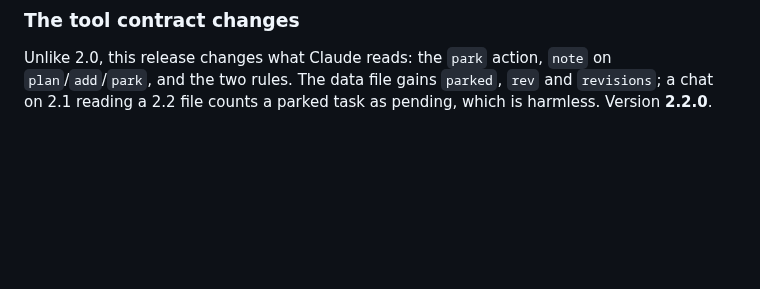
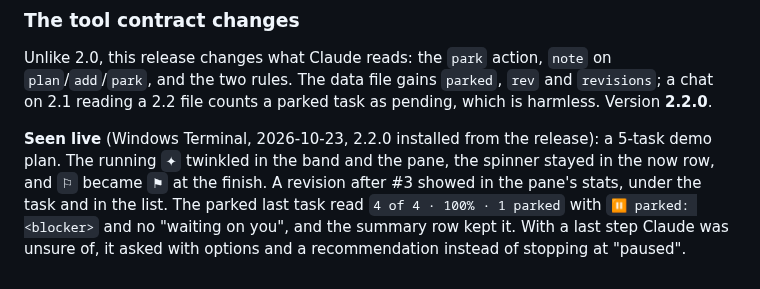
Before and after one commit to afterever/claude-mods, a Markdown page: waypoints/DESIGN.md, the part around the change. Rendered like a GitHub page; blank space fills up the shorter version.

Commit message:
waypoints DESIGN: 2.2.0 seen live
Co-Authored-By: Claude Opus 5.5 <noreply@anthropic.com>
Claude-Session: https://claude.ai/code/session_01LGuCJYJUpEFZuxKVSsnHcJ

```diff
--- a/waypoints/DESIGN.md
+++ b/waypoints/DESIGN.md
@@ -434,3 +434,9 @@ something is happening. Its still form at `off` and on Desktop is `✦` too.
 Unlike 2.0, this release changes what Claude reads: the `park` action, `note` on `plan`/`add`/`park`, and the two
 rules. The data file gains `parked`, `rev` and `revisions`; a chat on 2.1 reading a 2.2 file counts a parked task
 as pending, which is harmless. Version **2.2.0**.
+
+**Seen live** (Windows Terminal, 2026-10-23, 2.2.0 installed from the release): a 5-task demo plan. The running `✦`
+twinkled in the band and the pane, the spinner stayed in the now row, and `⚐` became `⚑` at the finish. A revision
+after #3 showed in the pane's stats, under the task and in the list. The parked last task read
+`4 of 4 · 100% · 1 parked` with `⏸ parked: <blocker>` and no "waiting on you", and the summary row kept it. With a
+last step Claude was unsure of, it asked with options and a recommendation instead of stopping at "paused".
```
